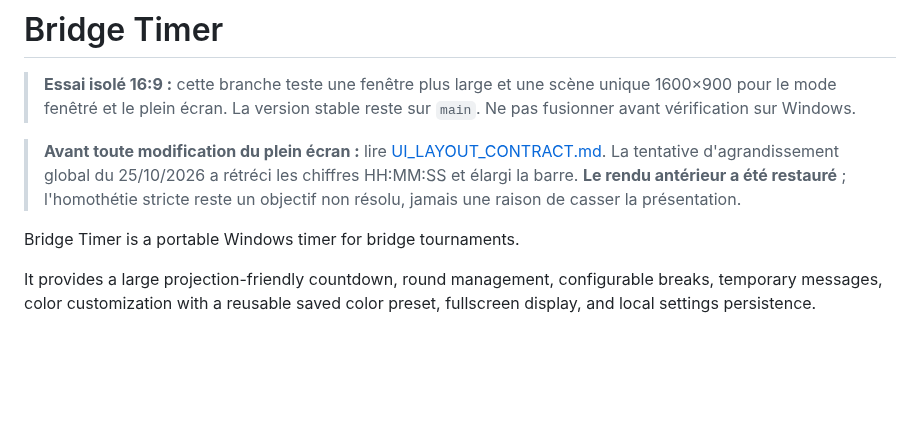
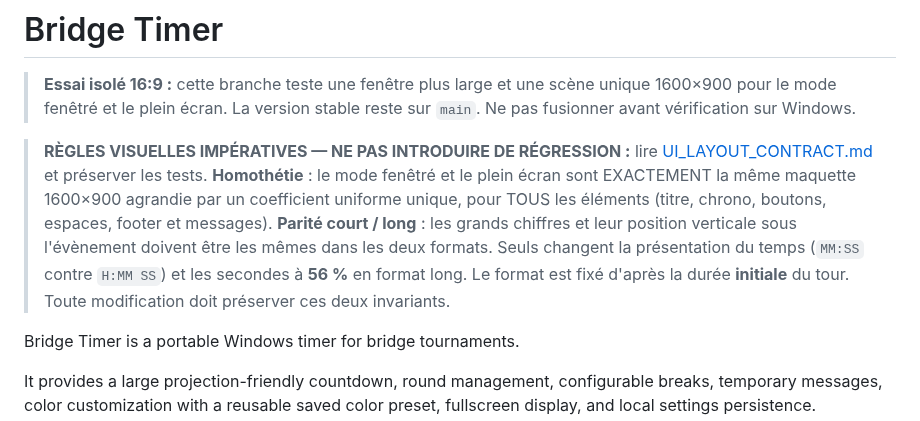
Before and after one commit to CapGui13/BridgeTimer, a Markdown page: README.md, the part around the change. Drawn GitHub-style; blank space fills up the shorter version.

Commit message:
Highlight non-negotiable fullscreen homothety and long/short visual parity in README

```diff
--- a/README.md
+++ b/README.md
@@ -4,11 +4,17 @@
 > scène unique 1600×900 pour le mode fenêtré et le plein écran. La version
 > stable reste sur `main`. Ne pas fusionner avant vérification sur Windows.
 
-> **Avant toute modification du plein écran :** lire
-> [UI_LAYOUT_CONTRACT.md](UI_LAYOUT_CONTRACT.md). La tentative d'agrandissement
-> global du 25/10/2026 a rétréci les chiffres HH:MM:SS et élargi la barre.
-> **Le rendu antérieur a été restauré** ; l'homothétie stricte reste
-> un objectif non résolu, jamais une raison de casser la présentation.
+> **RÈGLES VISUELLES IMPÉRATIVES — NE PAS INTRODUIRE DE RÉGRESSION :**
+> lire [UI_LAYOUT_CONTRACT.md](UI_LAYOUT_CONTRACT.md) et préserver les tests.
+> **Homothétie** : le mode fenêtré et le plein écran sont EXACTEMENT la même
+> maquette 1600×900 agrandie par un coefficient uniforme unique, pour TOUS
+> les éléments (titre, chrono, boutons, espaces, footer et messages).
+> **Parité court / long** : les grands chiffres et leur position verticale
+> sous l'évènement doivent être les mêmes dans les deux formats.
+> Seuls changent la présentation du temps (`MM:SS` contre `H:MM SS`)
+> et les secondes à **56 %** en format long. Le format est fixé d'après
+> la durée **initiale** du tour. Toute modification doit préserver ces deux
+> invariants.
 
 Bridge Timer is a portable Windows timer for bridge tournaments.
 
```
